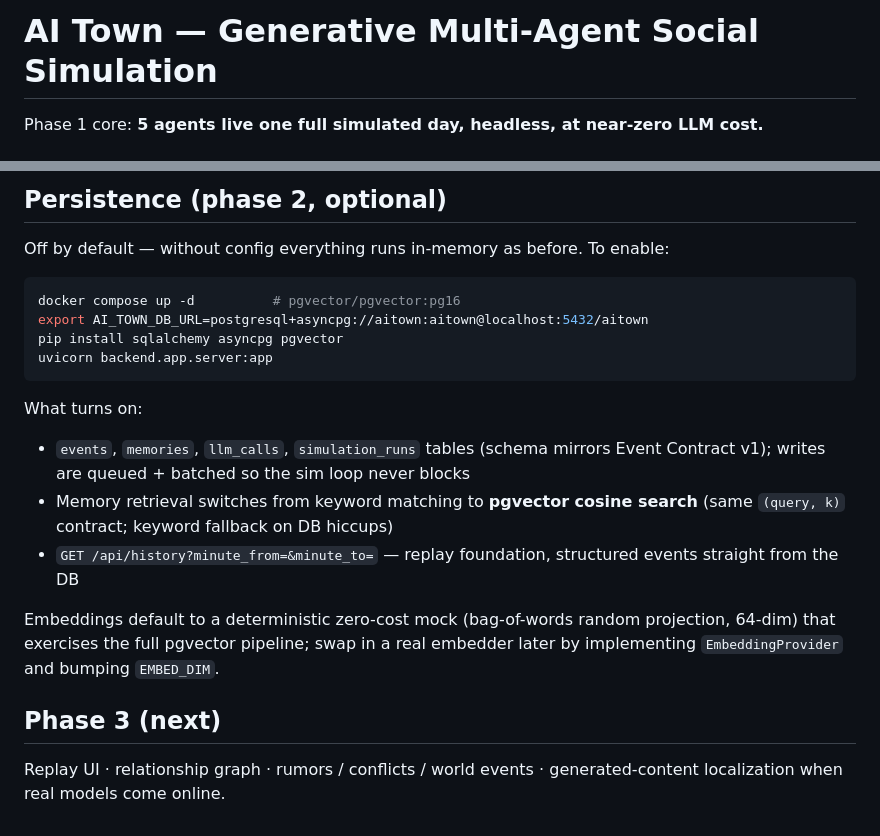
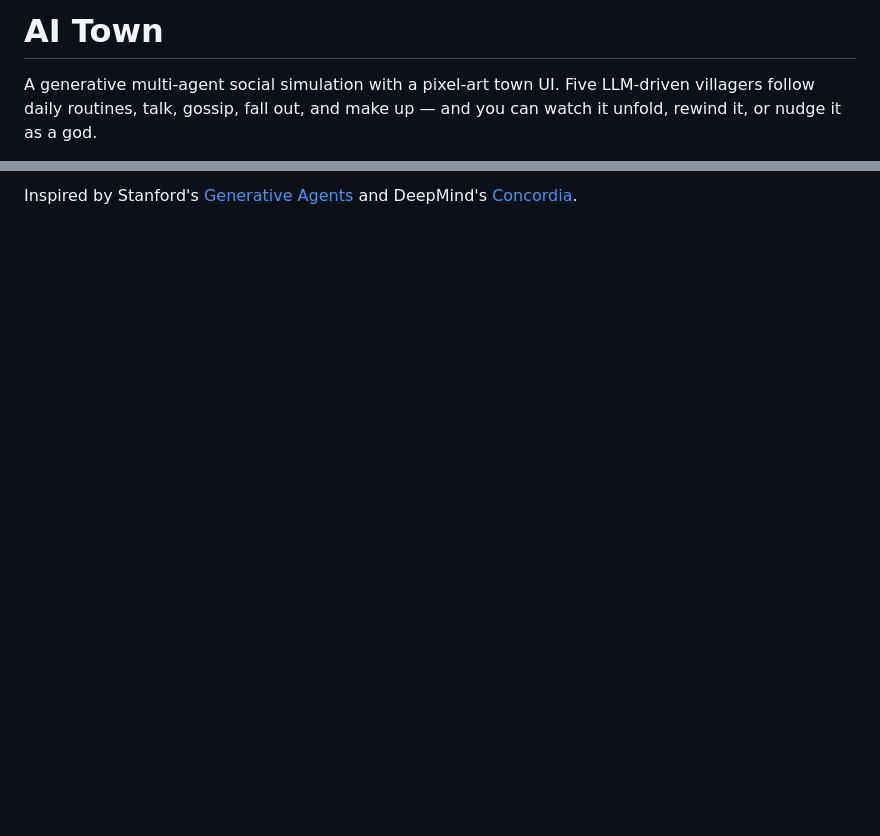
Before and after one commit to ChenYuHsu413/AITown, a Markdown page: README.md, 2 parts joined by grey strips. GitHub-like rendering; blank space fills up the shorter version.

````diff
--- a/README.md
+++ b/README.md
@@ -1,4 +1,6 @@
-# AI Town — Generative Multi-Agent Social Simulation
+# AI Town
 
-Phase 1 core: **5 agents live one full simulated day, headless, at near-zero LLM cost.**
+A generative multi-agent social simulation with a pixel-art town UI. Five LLM-driven
+villagers follow daily routines, talk, gossip, fall out, and make up — and you can watch
+it unfold, rewind it, or nudge it as a god.
 
@@ -82,29 +163,3 @@ automatically falls through the chain. (`pip install httpx` for live mode.)
 
-## Persistence (phase 2, optional)
-
-Off by default — without config everything runs in-memory as before. To enable:
-
-```bash
-docker compose up -d          # pgvector/pgvector:pg16
-export AI_TOWN_DB_URL=postgresql+asyncpg://aitown:aitown@localhost:5432/aitown
-pip install sqlalchemy asyncpg pgvector
-uvicorn backend.app.server:app
-```
-
-What turns on:
-
-- `events`, `memories`, `llm_calls`, `simulation_runs` tables (schema mirrors
-  Event Contract v1); writes are queued + batched so the sim loop never blocks
-- Memory retrieval switches from keyword matching to **pgvector cosine search**
-  (same `(query, k)` contract; keyword fallback on DB hiccups)
-- `GET /api/history?minute_from=&minute_to=` — replay foundation, structured
-  events straight from the DB
-
-Embeddings default to a deterministic zero-cost mock (bag-of-words random
-projection, 64-dim) that exercises the full pgvector pipeline; swap in a real
-embedder later by implementing `EmbeddingProvider` and bumping `EMBED_DIM`.
-
-## Phase 3 (next)
-
-Replay UI · relationship graph · rumors / conflicts / world events ·
-generated-content localization when real models come online.
+Inspired by Stanford's [Generative Agents](https://arxiv.org/abs/2304.03442) and DeepMind's
+[Concordia](https://github.com/google-deepmind/concordia).
````
Also changed, not shown: other parts of README.md (+132 -53 lines).
